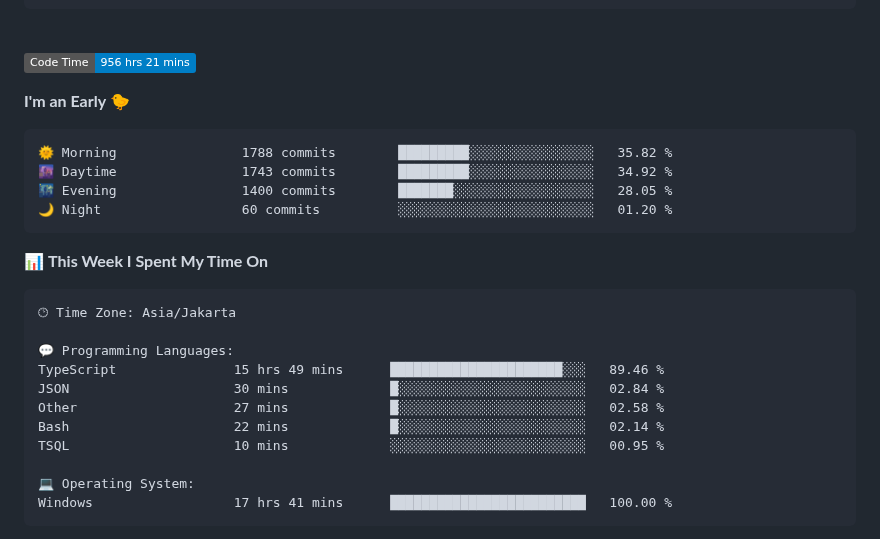
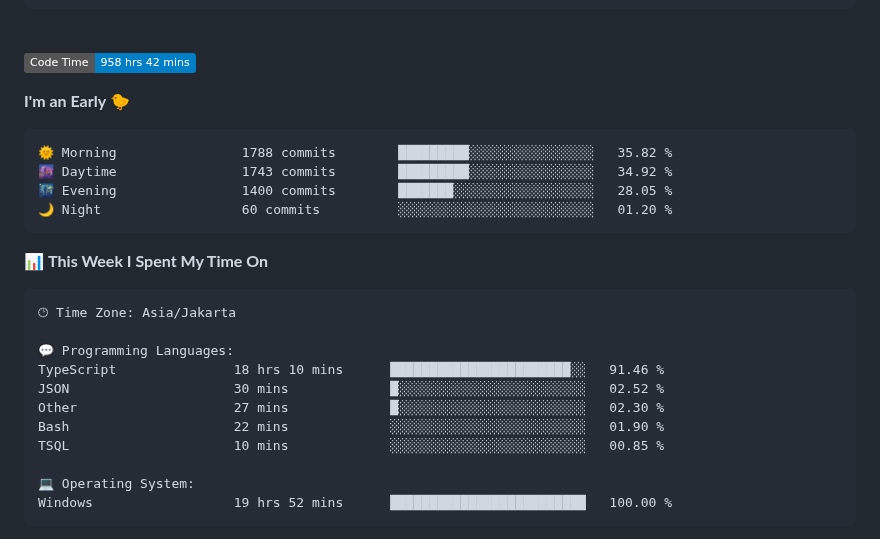
Before and after one commit to Ikram-Maulana/Ikram-Maulana, a Markdown page: README.md, the part around one of its changes. Drawn GitHub-style; badges without logos.

Commit message:
Updated with Dev Metrics

````diff
--- a/README.md
+++ b/README.md
@@ -26,7 +26,7 @@ ikram-maulana@github
 <br>
 
 <!--START_SECTION:waka-->
-![Code Time](http://img.shields.io/badge/Code%20Time-956%20hrs%2021%20mins-blue)
+![Code Time](http://img.shields.io/badge/Code%20Time-958%20hrs%2042%20mins-blue)
 
 **I'm an Early 🐤**
 
@@ -44,14 +44,14 @@ ikram-maulana@github
 🕑︎ Time Zone: Asia/Jakarta
 
 💬 Programming Languages:
-TypeScript               15 hrs 49 mins      ██████████████████████░░░   89.46 %
-JSON                     30 mins             █░░░░░░░░░░░░░░░░░░░░░░░░   02.84 %
-Other                    27 mins             █░░░░░░░░░░░░░░░░░░░░░░░░   02.58 %
-Bash                     22 mins             █░░░░░░░░░░░░░░░░░░░░░░░░   02.14 %
-TSQL                     10 mins             ░░░░░░░░░░░░░░░░░░░░░░░░░   00.95 %
+TypeScript               18 hrs 10 mins      ███████████████████████░░   91.46 %
+JSON                     30 mins             █░░░░░░░░░░░░░░░░░░░░░░░░   02.52 %
+Other                    27 mins             █░░░░░░░░░░░░░░░░░░░░░░░░   02.30 %
+Bash                     22 mins             ░░░░░░░░░░░░░░░░░░░░░░░░░   01.90 %
+TSQL                     10 mins             ░░░░░░░░░░░░░░░░░░░░░░░░░   00.85 %
 
 💻 Operating System:
-Windows                  17 hrs 41 mins      █████████████████████████   100.00 %
+Windows                  19 hrs 52 mins      █████████████████████████   100.00 %
 ```
 
 
````
Also changed, not shown: other parts of README.md (+1 -1 lines).
